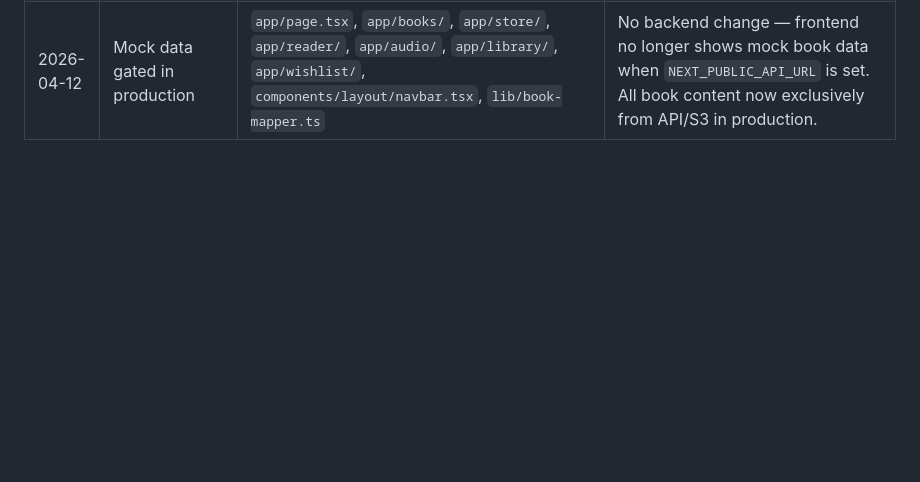
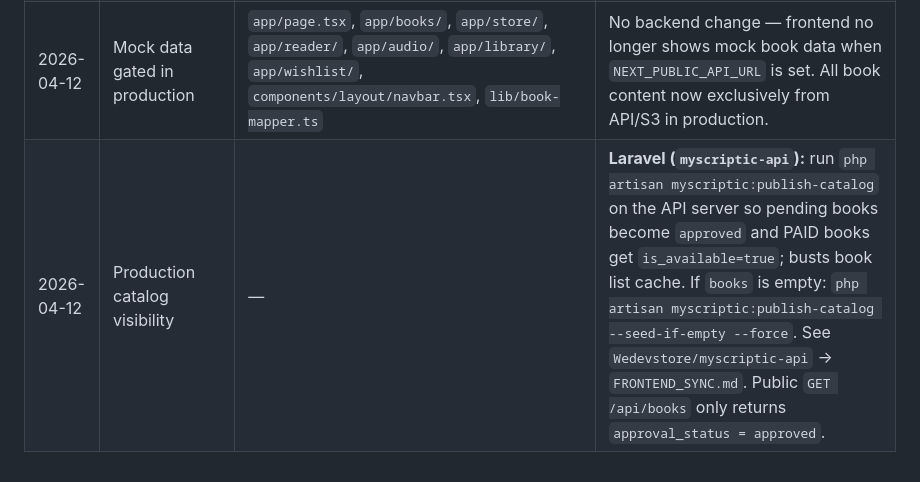
Before and after one commit to Wedevstore/Myscriptic, a Markdown page: BACKEND.md, the part around the change. Rendered like a GitHub page; blank space fills up the shorter version.

Commit message:
docs: BACKEND changelog for myscriptic:publish-catalog
Made-with: Cursor

```diff
--- a/BACKEND.md
+++ b/BACKEND.md
@@ -510,3 +510,4 @@ Author uploads use the same upload flow for EPUB and PDF (`book_file_s3_key`); p
 | 2026-04-12 | Categories wired to API | `components/home/category-strip.tsx`, `lib/api.ts` | `GET /books/categories` should return `{ data: [{ name, slug?, count? }] }` — frontend handles both object array and plain string array |
 | 2026-04-12 | Fresh book seed + S3 migration | `scripts/seed-fresh-books.md`, multiple pages | **ACTION REQUIRED:** Clear all existing books, re-seed 30 fresh books with S3-hosted covers + EPUBs + audio. See `scripts/seed-fresh-books.md` for full SQL, S3 upload commands, and verification steps. All book covers must have valid `cover_url` pointing to S3/CDN. |
 | 2026-04-12 | Mock data gated in production | `app/page.tsx`, `app/books/`, `app/store/`, `app/reader/`, `app/audio/`, `app/library/`, `app/wishlist/`, `components/layout/navbar.tsx`, `lib/book-mapper.ts` | No backend change — frontend no longer shows mock book data when `NEXT_PUBLIC_API_URL` is set. All book content now exclusively from API/S3 in production. |
+| 2026-04-12 | Production catalog visibility | — | **Laravel (`myscriptic-api`):** run `php artisan myscriptic:publish-catalog` on the API server so pending books become `approved` and PAID books get `is_available=true`; busts book list cache. If `books` is empty: `php artisan myscriptic:publish-catalog --seed-if-empty --force`. See `Wedevstore/myscriptic-api` → `FRONTEND_SYNC.md`. Public `GET /api/books` only returns `approval_status = approved`. |
```
